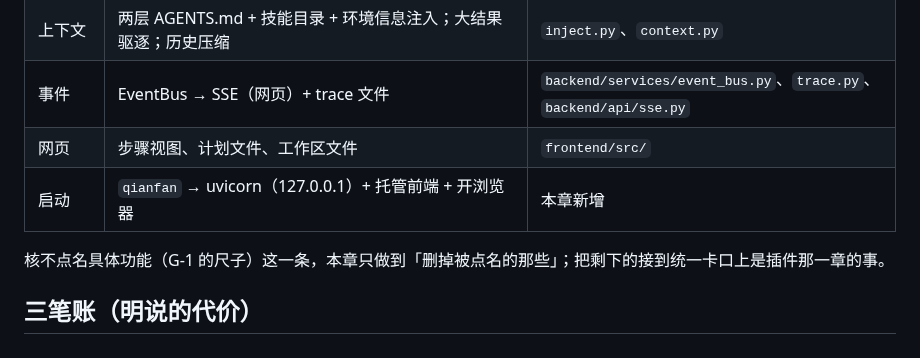
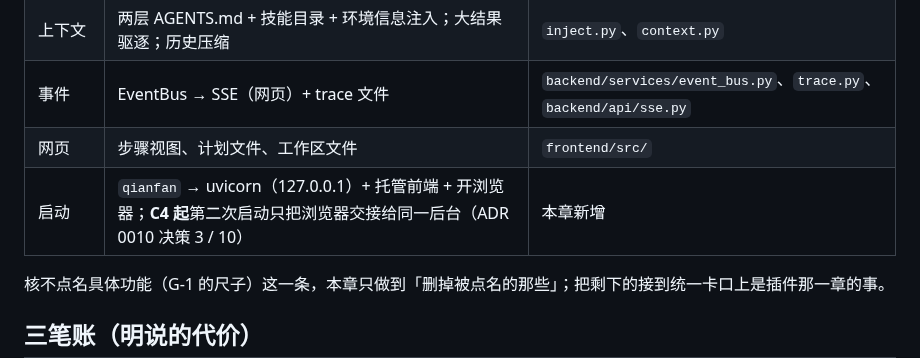
Before and after one commit to renjianguojinqianfan/langgraph-agent, a Markdown page: docs/adr/0009-minimal-agent-chapter.md, the part around the change. Rendered like a GitHub page.

```diff
--- a/docs/adr/0009-minimal-agent-chapter.md
+++ b/docs/adr/0009-minimal-agent-chapter.md
@@ -66,7 +66,7 @@ status: accepted
 | 上下文 | 两层 AGENTS.md + 技能目录 + 环境信息注入；大结果驱逐；历史压缩 | `inject.py`、`context.py` |
 | 事件 | EventBus → SSE（网页）+ trace 文件 | `backend/services/event_bus.py`、`trace.py`、`backend/api/sse.py` |
 | 网页 | 步骤视图、计划文件、工作区文件 | `frontend/src/` |
-| 启动 | `qianfan` → uvicorn（127.0.0.1）+ 托管前端 + 开浏览器 | 本章新增 |
+| 启动 | `qianfan` → uvicorn（127.0.0.1）+ 托管前端 + 开浏览器；**C4 起**第二次启动只把浏览器交接给同一后台（ADR 0010 决策 3 / 10） | 本章新增 |
 
 核不点名具体功能（G-1 的尺子）这一条，本章只做到「删掉被点名的那些」；把剩下的接到统一卡口上是插件那一章的事。
 
```
Also changed, not shown: AGENTS.md (+2 -2 lines), README.md (+3 -1 lines), docs/manual-verification.md (added, +60 -0 lines), docs/assets/qianfan-ui.png (added), 2 other files.
